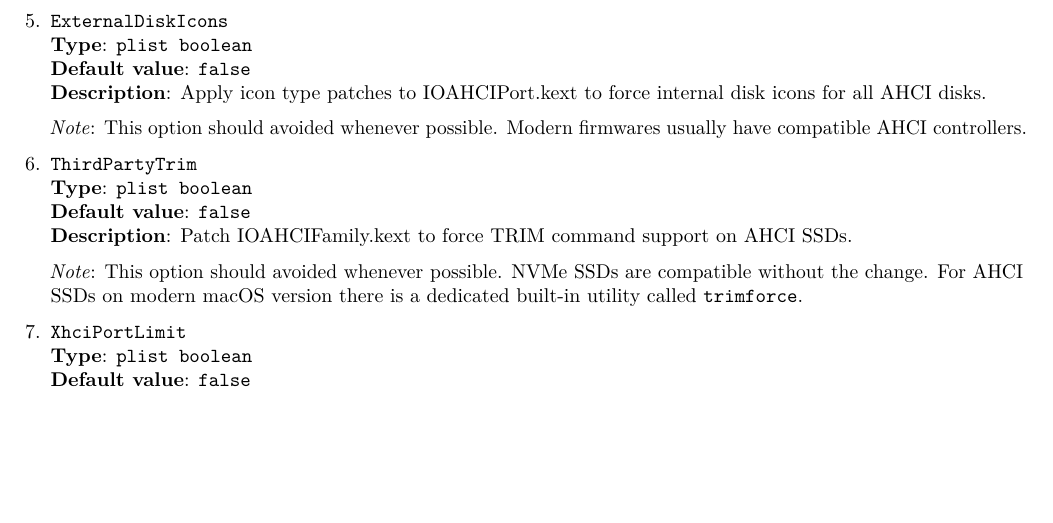
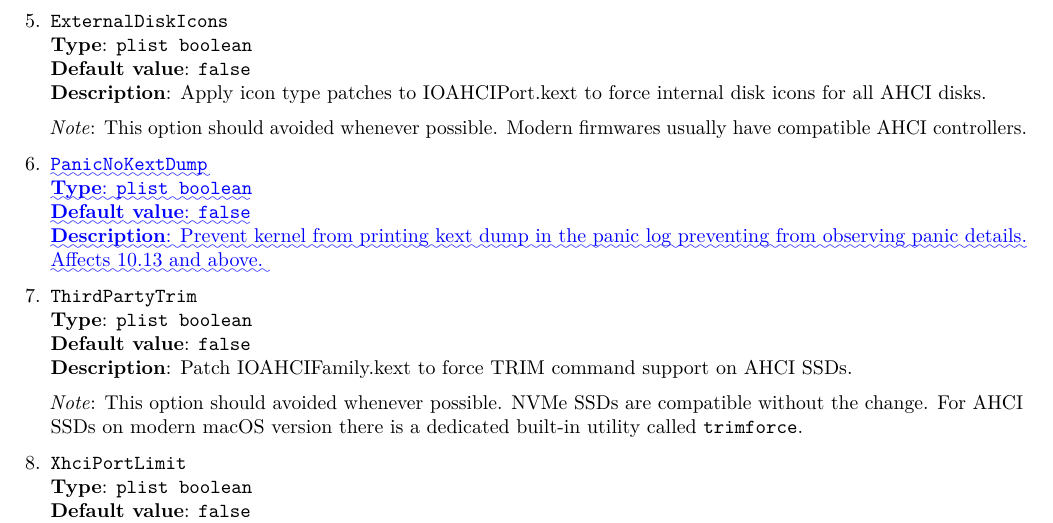
Before and after one commit to acidanthera/OpenCorePkg, a LaTeX document (Docs/Differences/Differences.tex): part of page 6 of 11 before the commit and part of page 6 of 12 after it, cut so that both start at the same text, the shorter picture padded with empty space. Compiled offline with pdfLaTeX.

Commit message:
OpenCoreKernel: Implement PanicNoKextDump quirk

```diff
--- a/Docs/Differences/Differences.tex
+++ b/Docs/Differences/Differences.tex
@@ -1357,7 +1357,15 @@ blocking.
   usually have compatible AHCI controllers.
 
 \item
-  \texttt{ThirdPartyTrim}\\
+  \DIFaddbegin \texttt{\DIFadd{PanicNoKextDump}}\\
+  \textbf{\DIFadd{Type}}\DIFadd{: }\texttt{\DIFadd{plist\ boolean}}\\
+  \textbf{\DIFadd{Default value}}\DIFadd{: }\texttt{\DIFadd{false}}\\
+  \textbf{\DIFadd{Description}}\DIFadd{: Prevent kernel from printing kext dump in the panic
+  log preventing from observing panic details. Affects 10.13 and above.
+}
+
+\item
+  \DIFaddend \texttt{ThirdPartyTrim}\\
   \textbf{Type}: \texttt{plist\ boolean}\\
   \textbf{Default value}: \texttt{false}\\
   \textbf{Description}: Patch IOAHCIFamily.kext to force TRIM command support
```
Also changed, not shown: Docs/Configuration.tex (+8 -0 lines), Changelog.md, Docs/Configuration.pdf, Docs/Differences/Differences.pdf, Docs/Differences/Differences.tex (5 more changed lines), 3 other files.
